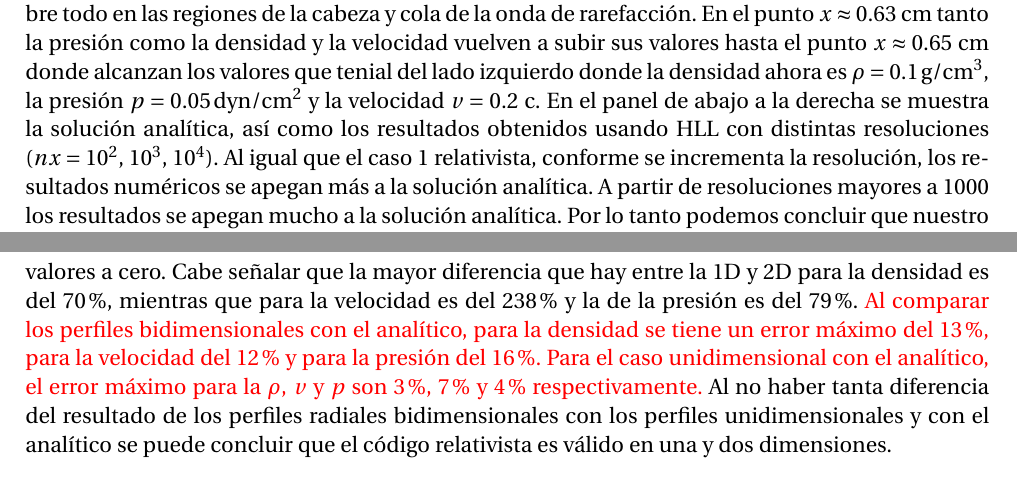
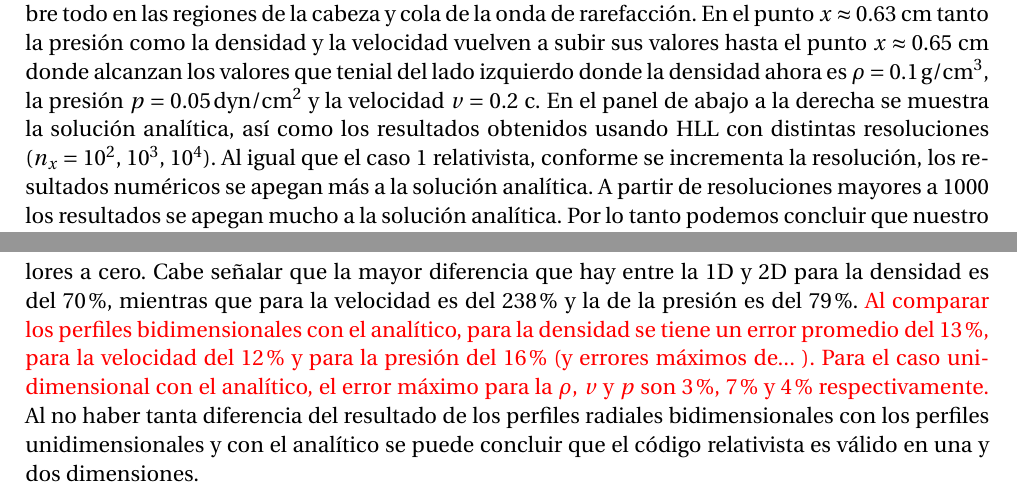
Before and after one commit to gmtw/Tesina_Fisica, a LaTeX book (main.tex): two parts of pages 47 and 52 of 82, joined at a grey line, cut so that both start at the same text. Compiled offline with pdfLaTeX.

Commit message:
Correciones de Diego cap 3

```diff
--- a/main.tex
+++ b/main.tex
@@ -2140,7 +2140,7 @@ sus valores hasta el punto $x \approx 0.65$ cm donde alcanzan los valores que te
 donde la densidad ahora es $\rho = 0.1 \,  \text{g}/ \text{cm}^3$, la presión $p = 0.05 \,  \text{dyn}/ \text{cm}^2 $
 y la velocidad $v = 0.2$ c.
 En el panel de abajo a la derecha se muestra la solución analítica, así como los resultados obtenidos
-usando HLL con distintas resoluciones ($nx = 10^2, \, 10^3, \,10^4$).
+usando HLL con distintas resoluciones ($n_x = 10^2, \, 10^3, \,10^4$).
 Al igual que el caso 1 relativista,
 conforme se incrementa la resolución, los resultados numéricos se apegan más a la solución analítica.
 A partir de resoluciones mayores a 1000 los resultados se apegan mucho a la solución analítica.
@@ -2296,9 +2296,8 @@ se mantiene así hasta el punto $x \approx 0.7$ cm
 donde la densidad, así como la velocidad y presión descienden sus valores a cero.
 Cabe señalar que la mayor diferencia que hay entre la 1D y 2D para la densidad es del 70 \%, mientras que para la
 velocidad es del 238 \% y la de la presión es del 79 \%.
-{\color{red} Al comparar los perfiles bidimensionales con el analítico, para la densidad se tiene un error
-máximo del
-13 \%, para la velocidad del 12 \% y para la presión del 16 \%. Para el caso unidimensional
+{\color{red} Al comparar los perfiles bidimensionales con el analítico, para la densidad se tiene un error promedio del
+13 \%, para la velocidad del 12 \% y para la presión del 16 \% (y errores máximos de... ). Para el caso unidimensional
 con el analítico, el error máximo para la $\rho$, $v$ y $p$ son
 3 \%,  7\% y  4 \% respectivamente.}
 Al no haber tanta diferencia del resultado de los perfiles radiales bidimensionales con
```
Also changed, not shown: main.tex (12 more changed lines).
